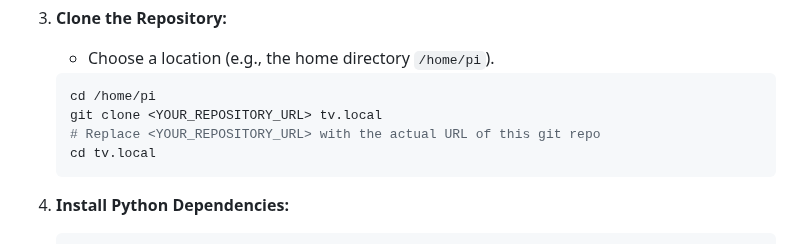
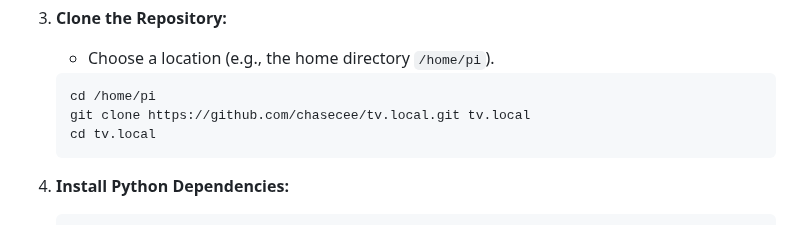
Before and after one commit to chasecee/tv.local, a Markdown page: README.md, the part around one of its changes. Drawn GitHub-style.

````diff
--- a/README.md
+++ b/README.md
@@ -66,8 +66,7 @@ Steps:
 
     ```bash
     cd /home/pi
-    git clone <YOUR_REPOSITORY_URL> tv.local
-    # Replace <YOUR_REPOSITORY_URL> with the actual URL of this git repo
+    git clone https://github.com/chasecee/tv.local.git tv.local
     cd tv.local
     ```
 
````
Also changed, not shown: other parts of README.md (+32 -0 lines).
